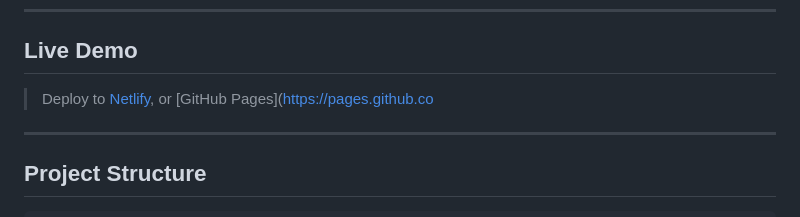
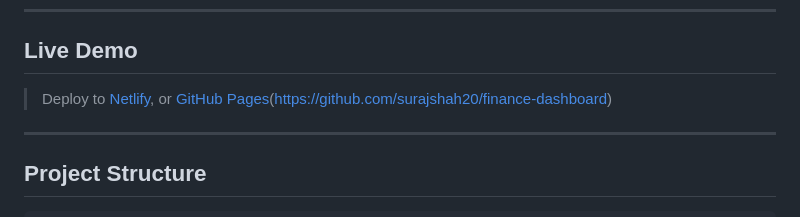
Before and after one commit to surajshah20/finance-dashboard, a Markdown page: README.md, the part around the change. Drawn GitHub-style.

```diff
--- a/README.md
+++ b/README.md
@@ -6,7 +6,7 @@ A clean, interactive personal finance dashboard built with **HTML, CSS, and Vani
 
 ## Live Demo
 
-> Deploy to [Netlify](https://netlify.com), or [GitHub Pages]([https://pages.github.co](https://github.com/surajshah20/finance-dashboard)
+> Deploy to [Netlify](https://netlify.com), or [GitHub Pages]([https://pages.github.com])(https://github.com/surajshah20/finance-dashboard)
 
 ---
 
```
